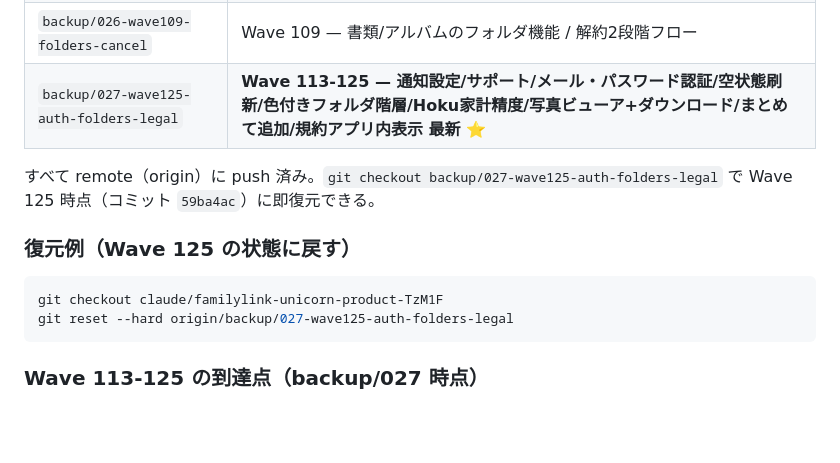
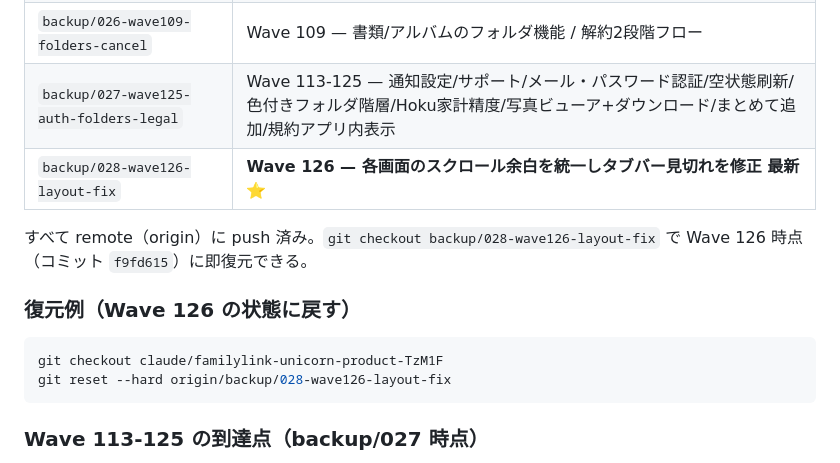
Before and after one commit to ktakahashi7755-creator/Familink, a Markdown page: docs/BACKUP-MANIFEST.md, the part around the change. Rendered like a GitHub page; blank space fills up the shorter version.

Commit message:
docs: register backup/028-wave126 in BACKUP-MANIFEST
Wave 126 時点のバックアップブランチ backup/028-wave126-layout-fix
（コミット f9fd615）を復旧参照表に追加。

https://claude.ai/code/session_01Fh1LSngeVNpEhKqyt62qQ6

````diff
--- a/docs/BACKUP-MANIFEST.md
+++ b/docs/BACKUP-MANIFEST.md
@@ -230,16 +230,17 @@ git push --force-with-lease origin claude/merge-and-push-main-u44Ty
 | `backup/024-wave97-svg-icons` | Wave 97 — 全絵文字をモノライン SVG アイコンに統一 |
 | `backup/025-wave106-guide` | Wave 106 — 役割削除 / 使い方ガイド / Supabase設計 |
 | `backup/026-wave109-folders-cancel` | Wave 109 — 書類/アルバムのフォルダ機能 / 解約2段階フロー |
-| `backup/027-wave125-auth-folders-legal` | **Wave 113-125 — 通知設定/サポート/メール・パスワード認証/空状態刷新/色付きフォルダ階層/Hoku家計精度/写真ビューア+ダウンロード/まとめて追加/規約アプリ内表示 最新** ⭐ |
+| `backup/027-wave125-auth-folders-legal` | Wave 113-125 — 通知設定/サポート/メール・パスワード認証/空状態刷新/色付きフォルダ階層/Hoku家計精度/写真ビューア+ダウンロード/まとめて追加/規約アプリ内表示 |
+| `backup/028-wave126-layout-fix` | **Wave 126 — 各画面のスクロール余白を統一しタブバー見切れを修正 最新** ⭐ |
 
-すべて remote（origin）に push 済み。`git checkout backup/027-wave125-auth-folders-legal`
-で Wave 125 時点（コミット `59ba4ac`）に即復元できる。
+すべて remote（origin）に push 済み。`git checkout backup/028-wave126-layout-fix`
+で Wave 126 時点（コミット `f9fd615`）に即復元できる。
 
-### 復元例（Wave 125 の状態に戻す）
+### 復元例（Wave 126 の状態に戻す）
 
 ```bash
 git checkout claude/familylink-unicorn-product-TzM1F
-git reset --hard origin/backup/027-wave125-auth-folders-legal
+git reset --hard origin/backup/028-wave126-layout-fix
 ```
 
 ### Wave 113-125 の到達点（backup/027 時点）
````
